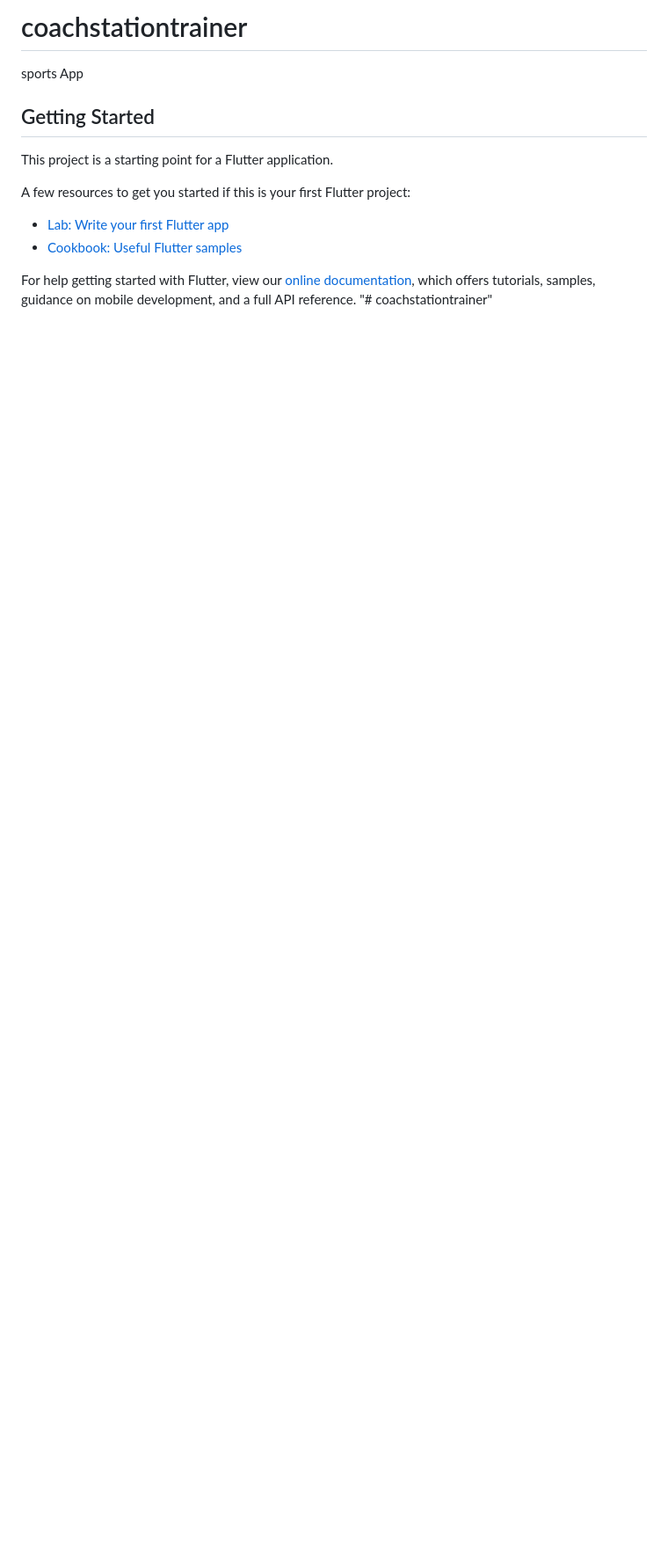
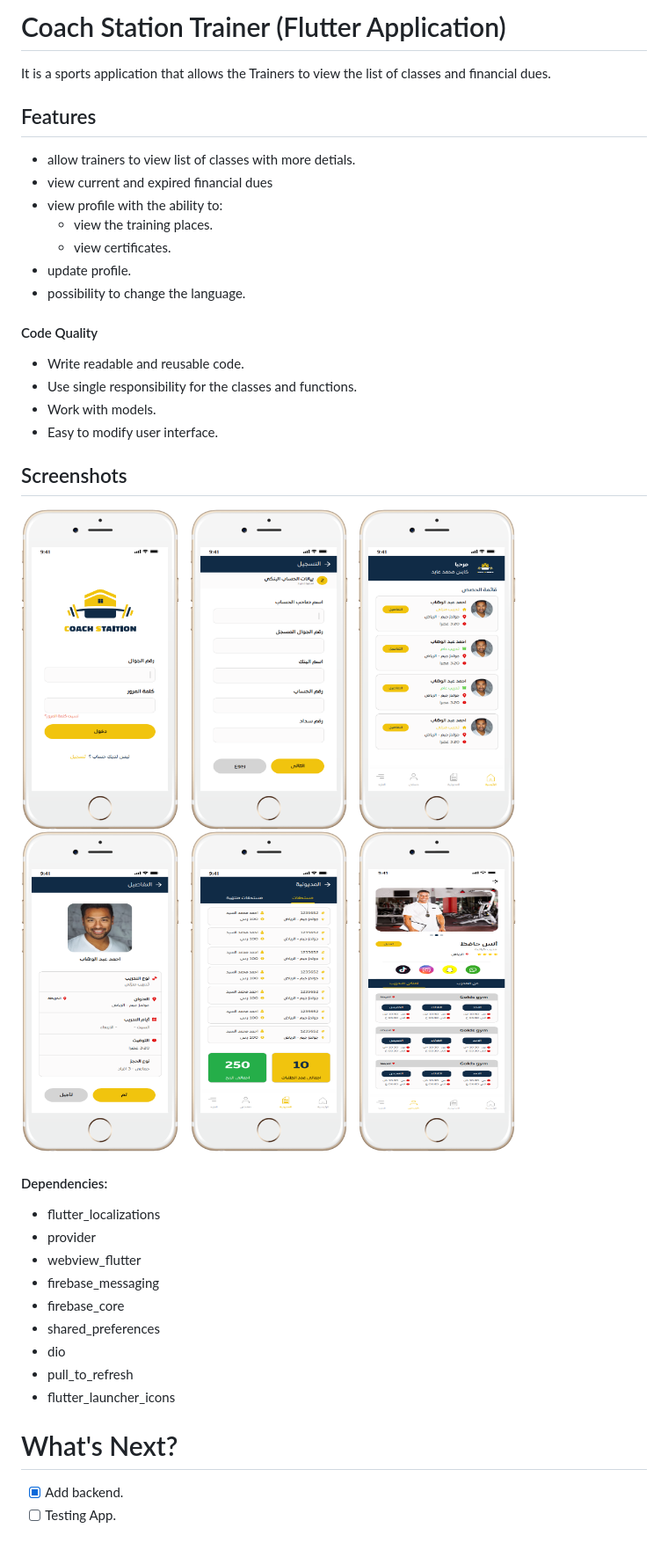
Before and after one commit to ayman-elslamony/coachstationtrainer, a Markdown page: README.md, the part around the change. Shown: that part at 88% size. Drawn GitHub-style; pictures changed too: screenshoots/mobile-white (1).png (added), screenshoots/mobile-white (2).png (added), screenshoots/mobile-white (3).png (added); blank space fills up the shorter version.

```diff
--- a/README.md
+++ b/README.md
@@ -1,17 +1,53 @@
-# coachstationtrainer
+# Coach Station Trainer (Flutter Application)
 
-sports App
+It is a sports application that allows the Trainers to view the list of classes and financial dues.
 
-## Getting Started
 
-This project is a starting point for a Flutter application.
+## Features
 
-A few resources to get you started if this is your first Flutter project:
+* allow trainers to view list of classes with more detials.
+* view current and expired financial dues
+* view profile with the ability to:
+  * view the training places.
+  * view certificates.
+* update profile.
+* possibility to change the language.
 
-- [Lab: Write your first Flutter app](https://flutter.dev/docs/get-started/codelab)
-- [Cookbook: Useful Flutter samples](https://flutter.dev/docs/cookbook)
+#### Code Quality
 
-For help getting started with Flutter, view our
-[online documentation](https://flutter.dev/docs), which offers tutorials,
-samples, guidance on mobile development, and a full API reference.
-"# coachstationtrainer"
+* Write readable and reusable code.
+* Use single responsibility for the classes and functions.
+* Work with models.
+* Easy to modify user interface.
+
+
+## Screenshots
+<p>
+<img src="screenshoots/mobile-white.png" alt="Coach Station Trainer" width="180">
+&nbsp;
+<img src="screenshoots/mobile-white (1).png" alt="Coach Station Trainer" width="180">
+&nbsp;
+<img src="screenshoots/mobile-white (2).png" alt="Coach Station Trainer" width="180">
+&nbsp;
+<img src="screenshoots/mobile-white (3).png" alt="Coach Station Trainer" width="180">
+&nbsp;
+<img src="screenshoots/mobile-white (4).png" alt="Coach Station Trainer" width="180">
+&nbsp;
+<img src="screenshoots/mobile-white (5).png" alt="Coach Station Trainer" width="180">
+</p>
+
+#### Dependencies:
+- flutter_localizations
+- provider
+- webview_flutter
+- firebase_messaging
+- firebase_core
+- shared_preferences
+- dio
+- pull_to_refresh
+- flutter_launcher_icons
+
+
+# What's Next?
+ - [X] Add backend.
+ - [ ] Testing App.
```
